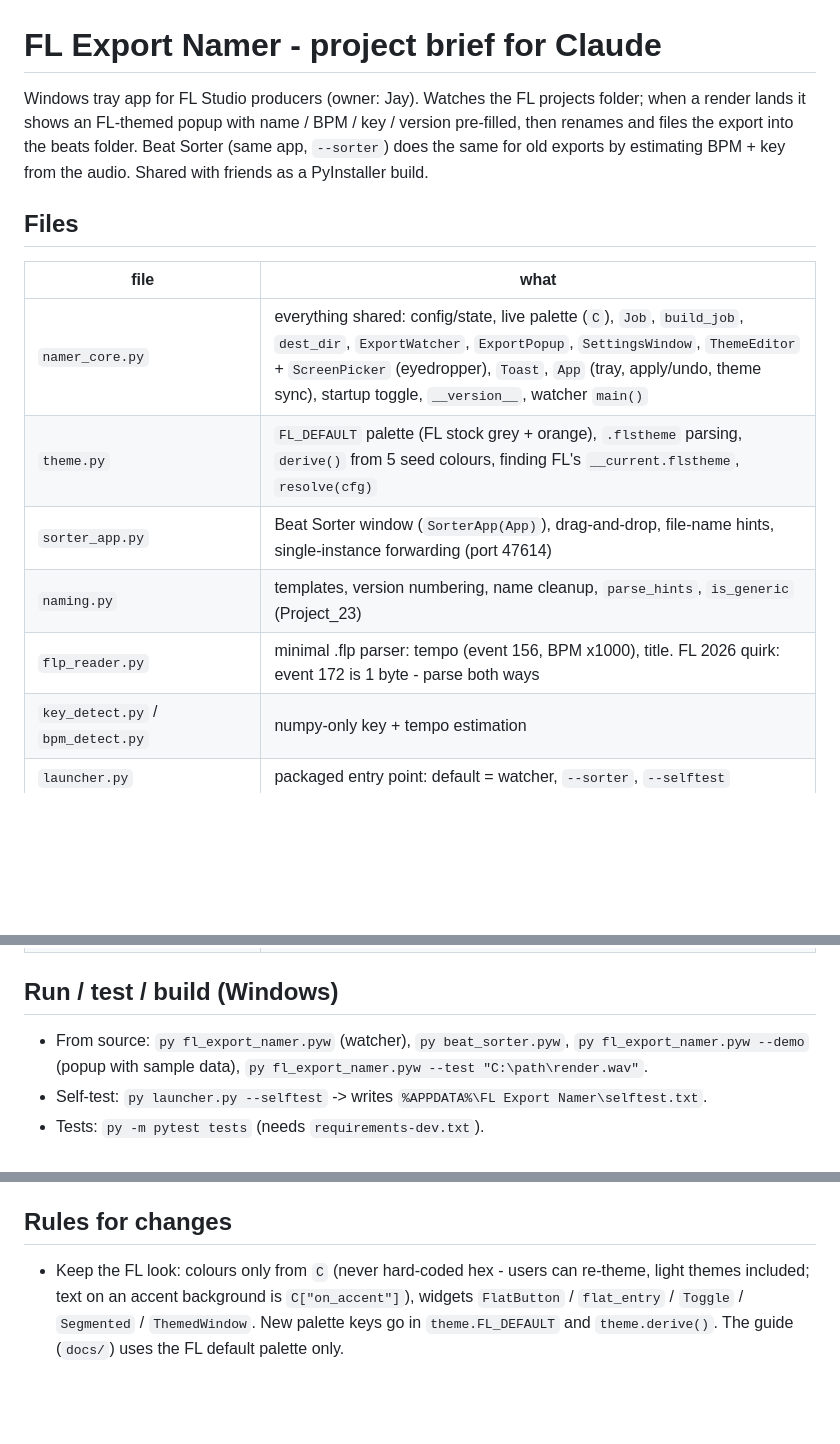
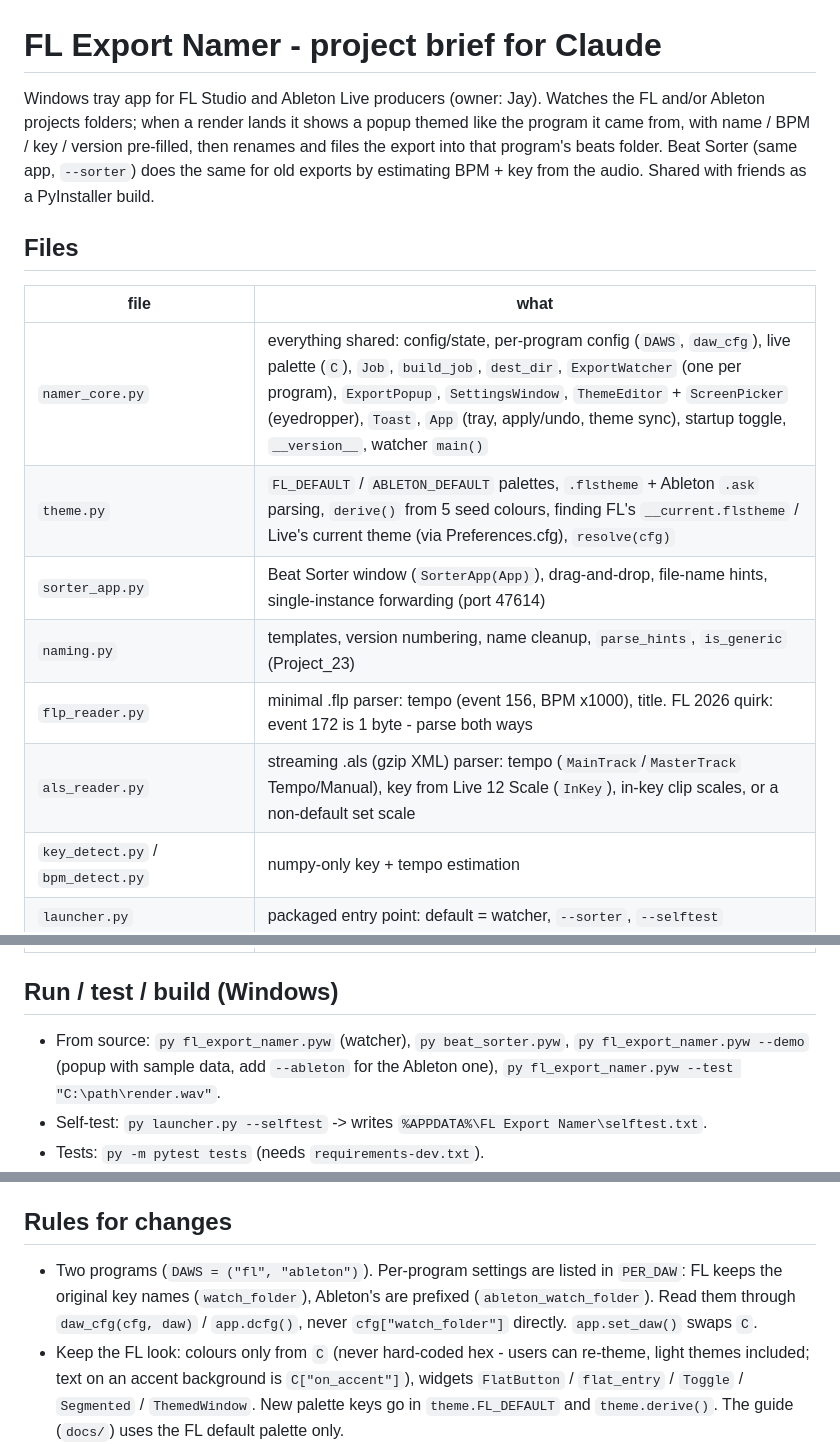
Before and after one commit to jay-xls/fl-export-namer, a Markdown page: CLAUDE.md, 3 parts joined by grey strips. Rendered like a GitHub page; blank space fills up the shorter version.

```diff
--- a/CLAUDE.md
+++ b/CLAUDE.md
@@ -1,18 +1,20 @@
 # FL Export Namer - project brief for Claude
 
-Windows tray app for FL Studio producers (owner: Jay). Watches the FL projects folder; when a
-render lands it shows an FL-themed popup with name / BPM / key / version pre-filled, then renames
-and files the export into the beats folder. Beat Sorter (same app, `--sorter`) does the same for
+Windows tray app for FL Studio and Ableton Live producers (owner: Jay). Watches the FL and/or
+Ableton projects folders; when a render lands it shows a popup themed like the program it came
+from, with name / BPM / key / version pre-filled, then renames and files the export into that
+program's beats folder. Beat Sorter (same app, `--sorter`) does the same for
 old exports by estimating BPM + key from the audio. Shared with friends as a PyInstaller build.
 
 ## Files
 | file | what |
 |---|---|
-| `namer_core.py` | everything shared: config/state, live palette (`C`), `Job`, `build_job`, `dest_dir`, `ExportWatcher`, `ExportPopup`, `SettingsWindow`, `ThemeEditor` + `ScreenPicker` (eyedropper), `Toast`, `App` (tray, apply/undo, theme sync), startup toggle, `__version__`, watcher `main()` |
-| `theme.py` | `FL_DEFAULT` palette (FL stock grey + orange), `.flstheme` parsing, `derive()` from 5 seed colours, finding FL's `__current.flstheme`, `resolve(cfg)` |
+| `namer_core.py` | everything shared: config/state, per-program config (`DAWS`, `daw_cfg`), live palette (`C`), `Job`, `build_job`, `dest_dir`, `ExportWatcher` (one per program), `ExportPopup`, `SettingsWindow`, `ThemeEditor` + `ScreenPicker` (eyedropper), `Toast`, `App` (tray, apply/undo, theme sync), startup toggle, `__version__`, watcher `main()` |
+| `theme.py` | `FL_DEFAULT` / `ABLETON_DEFAULT` palettes, `.flstheme` + Ableton `.ask` parsing, `derive()` from 5 seed colours, finding FL's `__current.flstheme` / Live's current theme (via Preferences.cfg), `resolve(cfg)` |
 | `sorter_app.py` | Beat Sorter window (`SorterApp(App)`), drag-and-drop, file-name hints, single-instance forwarding (port 47614) |
 | `naming.py` | templates, version numbering, name cleanup, `parse_hints`, `is_generic` (Project_23) |
 | `flp_reader.py` | minimal .flp parser: tempo (event 156, BPM x1000), title. FL 2026 quirk: event 172 is 1 byte - parse both ways |
+| `als_reader.py` | streaming .als (gzip XML) parser: tempo (`MainTrack`/`MasterTrack` Tempo/Manual), key from Live 12 Scale (`InKey`), in-key clip scales, or a non-default set scale |
 | `key_detect.py` / `bpm_detect.py` | numpy-only key + tempo estimation |
 | `launcher.py` | packaged entry point: default = watcher, `--sorter`, `--selftest` |
 | `fl_export_namer.pyw`, `beat_sorter.pyw` | thin entry points for running from source |
@@ -24,7 +26,7 @@ old exports by estimating BPM + key from the audio. Shared with friends as a PyI
 | `requirements.txt` / `requirements-dev.txt` | pinned runtime / build+test dependencies |
 
 ## Run / test / build (Windows)
-- From source: `py fl_export_namer.pyw` (watcher), `py beat_sorter.pyw`, `py fl_export_namer.pyw --demo` (popup with sample data), `py fl_export_namer.pyw --test "C:\path\render.wav"`.
+- From source: `py fl_export_namer.pyw` (watcher), `py beat_sorter.pyw`, `py fl_export_namer.pyw --demo` (popup with sample data, add `--ableton` for the Ableton one), `py fl_export_namer.pyw --test "C:\path\render.wav"`.
 - Self-test: `py launcher.py --selftest` -> writes `%APPDATA%\FL Export Namer\selftest.txt`.
 - Tests: `py -m pytest tests` (needs `requirements-dev.txt`).
 - Local build: double-click `build_kit\build.bat`. Output in `dist\`. Real releases come from the `release` workflow.
@@ -42,6 +44,9 @@ old exports by estimating BPM + key from the audio. Shared with friends as a PyI
 - `UPDATE_REPO` in `namer_core.py` must stay the real `owner/repo`.
 
 ## Rules for changes
+- Two programs (`DAWS = ("fl", "ableton")`). Per-program settings are listed in `PER_DAW`: FL keeps the
+  original key names (`watch_folder`), Ableton's are prefixed (`ableton_watch_folder`). Read them through
+  `daw_cfg(cfg, daw)` / `app.dcfg()`, never `cfg["watch_folder"]` directly. `app.set_daw()` swaps `C`.
 - Keep the FL look: colours only from `C` (never hard-coded hex - users can re-theme, light themes included;
   text on an accent background is `C["on_accent"]`), widgets `FlatButton` / `flat_entry` / `Toggle` / `Segmented` / `ThemedWindow`.
   New palette keys go in `theme.FL_DEFAULT` and `theme.derive()`. The guide (`docs/`) uses the FL default palette only.
```
Also changed, not shown: CHANGELOG.md (+11 -0 lines), README.md (+3 -2 lines), docs/img/settings.png, docs/img/sorter.png, 9 other files.
